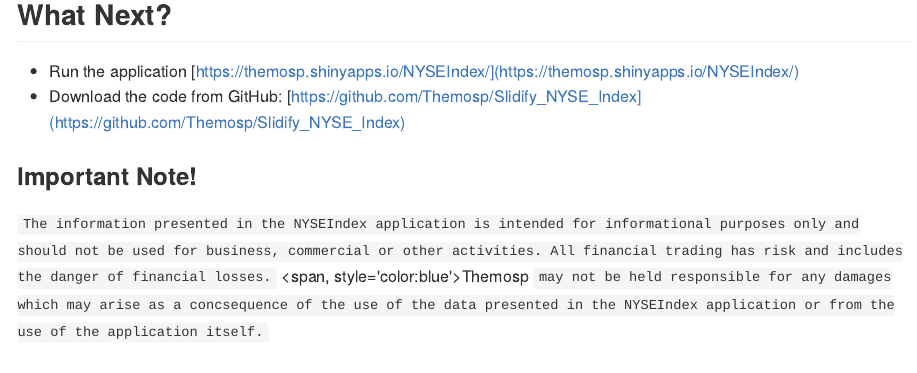
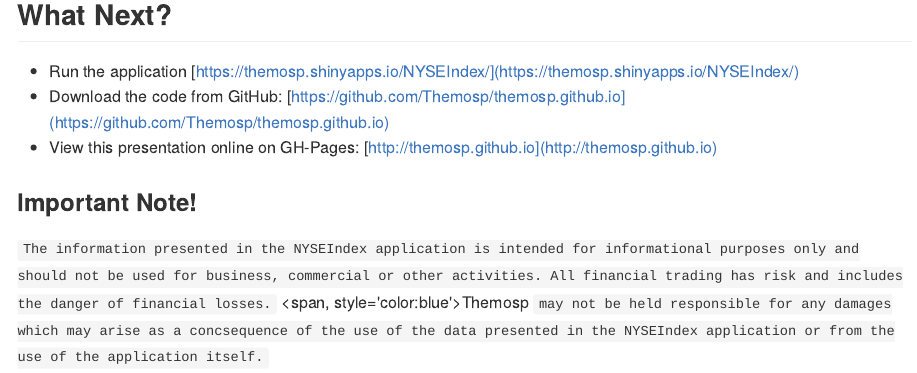
Before and after one commit to Themosp/themosp.github.io, an R Markdown document (index.Rmd): the page in a window 1100 px wide, from 2160 px down. The pictures show the output file index.md that the author committed with the source, drawn offline in the style of GitHub.

Commit message:
DDPFinal(?)

```diff
--- a/index.Rmd
+++ b/index.Rmd
@@ -59,7 +59,8 @@
 ## What Next?
 
 - Run the application [https://themosp.shinyapps.io/NYSEIndex/](https://themosp.shinyapps.io/NYSEIndex/)
-- Download the code from GitHub: [https://github.com/Themosp/Slidify_NYSE_Index](https://github.com/Themosp/Slidify_NYSE_Index)
+- Download the code from GitHub: [https://github.com/Themosp/themosp.github.io](https://github.com/Themosp/themosp.github.io)
+- View this presentation online on GH-Pages: [http://themosp.github.io](http://themosp.github.io)
 
 
 ### Important Note!
```
Also changed, not shown: index.html, index.md, 1 other file.
